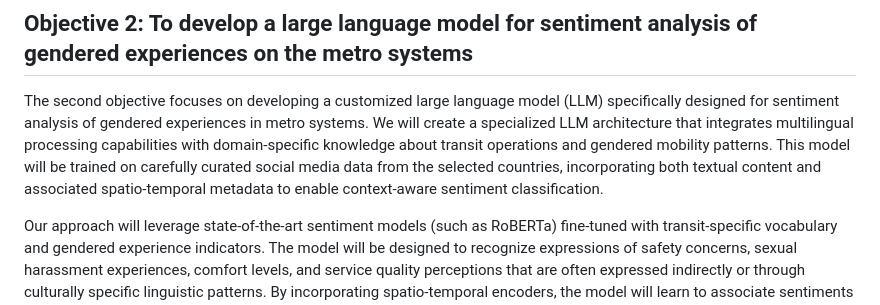
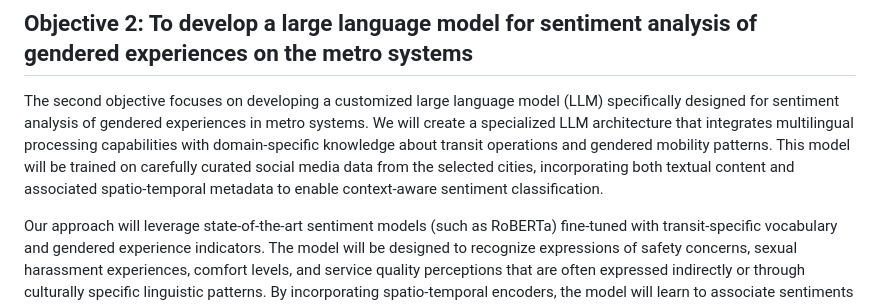
Before and after one commit to Radar-Lei/GRF2026, a Markdown page: GRF_proposal_2026_28Aug2025_250901_221512.md, the part around the change. GitHub-like rendering.

Commit message:
upd obj2

```diff
--- a/GRF_proposal_2026_28Aug2025_250901_221512.md
+++ b/GRF_proposal_2026_28Aug2025_250901_221512.md
@@ -22,7 +22,7 @@ The rationale for this multidimensional approach is threefold. First, it ensures
 
 ## Objective 2: To develop a large language model for sentiment analysis of gendered experiences on the metro systems
 
-The second objective focuses on developing a customized large language model (LLM) specifically designed for sentiment analysis of gendered experiences in metro systems. We will create a specialized LLM architecture that integrates multilingual processing capabilities with domain-specific knowledge about transit operations and gendered mobility patterns. This model will be trained on carefully curated social media data from the selected countries, incorporating both textual content and associated spatio-temporal metadata to enable context-aware sentiment classification.
+The second objective focuses on developing a customized large language model (LLM) specifically designed for sentiment analysis of gendered experiences in metro systems. We will create a specialized LLM architecture that integrates multilingual processing capabilities with domain-specific knowledge about transit operations and gendered mobility patterns. This model will be trained on carefully curated social media data from the selected cities, incorporating both textual content and associated spatio-temporal metadata to enable context-aware sentiment classification.
 
 Our approach will leverage state-of-the-art sentiment models (such as RoBERTa) fine-tuned with transit-specific vocabulary and gendered experience indicators. The model will be designed to recognize expressions of safety concerns, sexual harassment experiences, comfort levels, and service quality perceptions that are often expressed indirectly or through culturally specific linguistic patterns. By incorporating spatio-temporal encoders, the model will learn to associate sentiments with specific operational contexts (e.g., peak hours, particular stations or lines), enabling more accurate interpretation of gendered experiences across diverse cultural and linguistic contexts. This customized LLM will overcome the limitations of generic sentiment analysis tools by providing domain-adapted, culturally sensitive, and contextually aware analysis of women's metro experiences globally.
 
```
